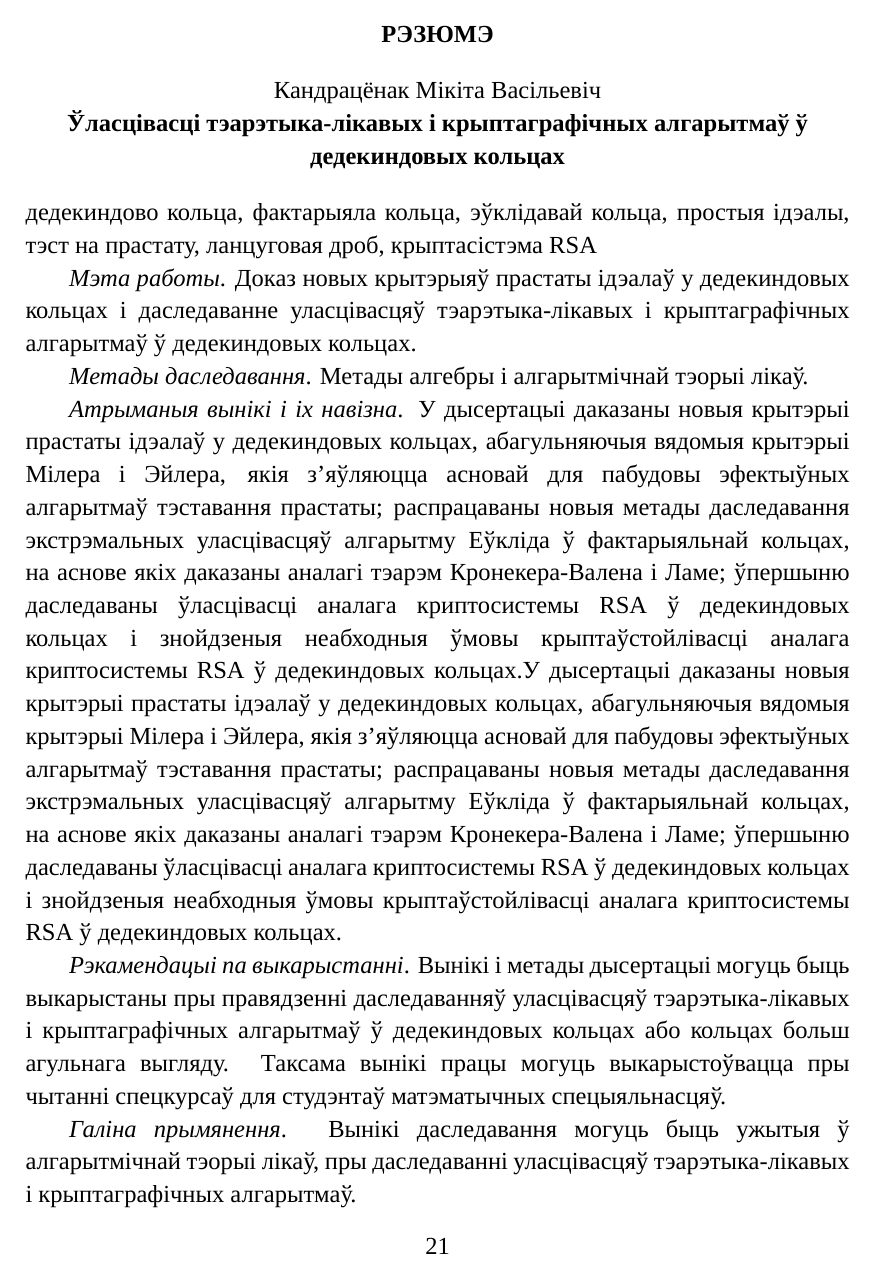
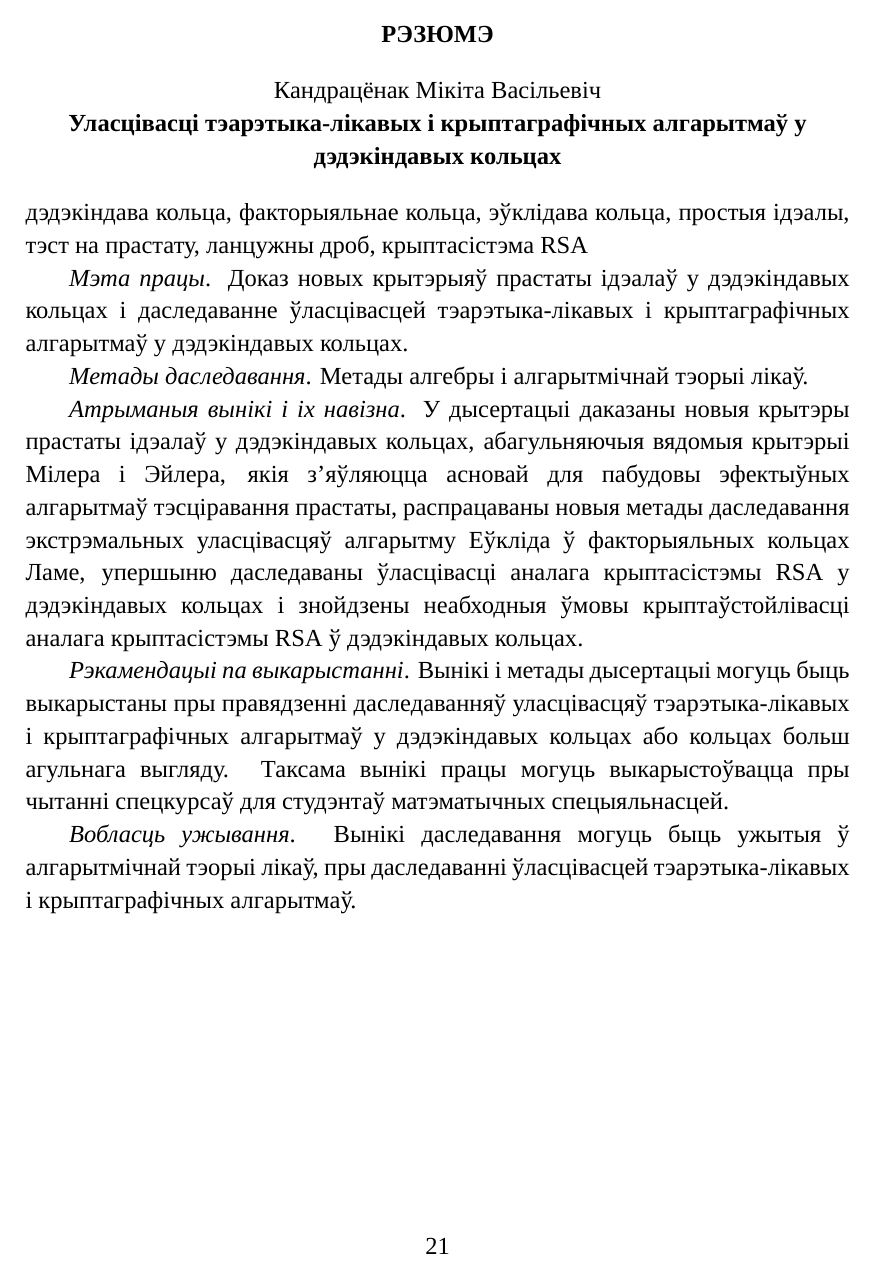
Before and after one commit to KondratyonokNikita/PhD, a LaTeX thesis (autoref/_00_autoref.tex, which reads autoref/_08_resume.tex): page 23 of 24. Compiled offline with XeLaTeX; a missing font is replaced by an installed copy or a similar font.

Commit message:
Исправления от Татьяны

```diff
--- a/autoref/_08_resume.tex
+++ b/autoref/_08_resume.tex
@@ -38,28 +38,28 @@
 \begin{center}
 Кандрацёнак Мікіта Васільевіч
 
-\textbf{Ўласцівасці тэарэтыка-лікавых і крыптаграфічных алгарытмаў ў дедекиндовых кольцах}
+\textbf{Уласцівасці тэарэтыка-лікавых і крыптаграфічных алгарытмаў у дэдэкіндавых кольцах}
 \end{center}
 \vspace{-0.3ex}
 
 \noindent
-дедекиндово кольца, фактарыяла кольца, эўклідавай кольца, простыя ідэалы, тэст на прастату, ланцуговая дроб, крыптасістэма RSA
+дэдэкіндава кольца, факторыяльнае кольца, эўклідава кольца, простыя ідэалы, тэст на прастату, ланцужны дроб, крыптасістэма RSA
 
-\textit{Мэта работы}.
-Доказ новых крытэрыяў прастаты ідэалаў у дедекиндовых кольцах і даследаванне уласцівасцяў тэарэтыка-лікавых і крыптаграфічных алгарытмаў ў дедекиндовых кольцах.
+\textit{Мэта працы}.
+Доказ новых крытэрыяў прастаты ідэалаў у дэдэкіндавых кольцах і даследаванне ўласцівасцей тэарэтыка-лікавых і крыптаграфічных алгарытмаў у дэдэкіндавых кольцах.
 
 \textit{Метады даследавання}.
 Метады алгебры і алгарытмічнай тэорыі лікаў.
 
 \textit{Атрыманыя вынікі і іх навізна}.
-У дысертацыі даказаны новыя крытэрыі прастаты ідэалаў у дедекиндовых кольцах, абагульняючыя вядомыя крытэрыі Мілера і Эйлера, якія з'яўляюцца асновай для пабудовы эфектыўных алгарытмаў тэставання прастаты; распрацаваны новыя метады даследавання экстрэмальных уласцівасцяў алгарытму Еўкліда ў фактарыяльнай кольцах, на аснове якіх даказаны аналагі тэарэм Кронекера-Валена і Ламе; ўпершыню даследаваны ўласцівасці аналага криптосистемы RSA ў дедекиндовых кольцах і знойдзеныя неабходныя ўмовы крыптаўстойлівасці аналага криптосистемы RSA ў дедекиндовых кольцах.У дысертацыі даказаны новыя крытэрыі прастаты ідэалаў у дедекиндовых кольцах, абагульняючыя вядомыя крытэрыі Мілера і Эйлера, якія з'яўляюцца асновай для пабудовы эфектыўных алгарытмаў тэставання прастаты; распрацаваны новыя метады даследавання экстрэмальных уласцівасцяў алгарытму Еўкліда ў фактарыяльнай кольцах, на аснове якіх даказаны аналагі тэарэм Кронекера-Валена і Ламе; ўпершыню даследаваны ўласцівасці аналага криптосистемы RSA ў дедекиндовых кольцах і знойдзеныя неабходныя ўмовы крыптаўстойлівасці аналага криптосистемы RSA ў дедекиндовых кольцах.
+У дысертацыі даказаны новыя крытэры прастаты ідэалаў у дэдэкіндавых кольцах, абагульняючыя вядомыя крытэрыі Мілера і Эйлера, якія з'яўляюцца асновай для пабудовы эфектыўных алгарытмаў тэсціравання прастаты, распрацаваны новыя метады даследавання экстрэмальных уласцівасцяў алгарытму Еўкліда ў факторыяльных кольцах Ламе, упершыню даследаваны ўласцівасці аналага крыптасістэмы RSA у дэдэкіндавых кольцах і знойдзены неабходныя ўмовы крыптаўстойлівасці аналага крыптасістэмы RSA ў дэдэкіндавых кольцах.
 
 \textit{Рэкамендацыі па выкарыстанні}.
-Вынікі і метады дысертацыі могуць быць выкарыстаны пры правядзенні даследаванняў уласцівасцяў тэарэтыка-лікавых і крыптаграфічных алгарытмаў ў дедекиндовых кольцах або кольцах больш агульнага выгляду.
-Таксама вынікі працы могуць выкарыстоўвацца пры чытанні спецкурсаў для студэнтаў матэматычных спецыяльнасцяў.
+Вынікі і метады дысертацыі могуць быць выкарыстаны пры правядзенні даследаванняў уласцівасцяў тэарэтыка-лікавых і крыптаграфічных алгарытмаў у дэдэкіндавых кольцах або кольцах больш агульнага выгляду.
+Таксама вынікі працы могуць выкарыстоўвацца пры чытанні спецкурсаў для студэнтаў матэматычных спецыяльнасцей.
 
-\textit{Галіна прымянення}.
-Вынікі даследавання могуць быць ужытыя ў алгарытмічнай тэорыі лікаў, пры даследаванні уласцівасцяў тэарэтыка-лікавых і крыптаграфічных алгарытмаў.
+\textit{Вобласць ужывання}.
+Вынікі даследавання могуць быць ужытыя ў алгарытмічнай тэорыі лікаў, пры даследаванні ўласцівасцей тэарэтыка-лікавых і крыптаграфічных алгарытмаў.
 
 \newpage
 \centerline{\textbf{SUMMARY}}
```
Also changed, not shown: autoref/_04_general_characteristics.tex (+1 -0 lines), autoref/_05_content.tex (+1 -1 lines), autoref/_07_bibliography.tex (+2 -2 lines), autoref/_08_resume.tex (24 more changed lines).
